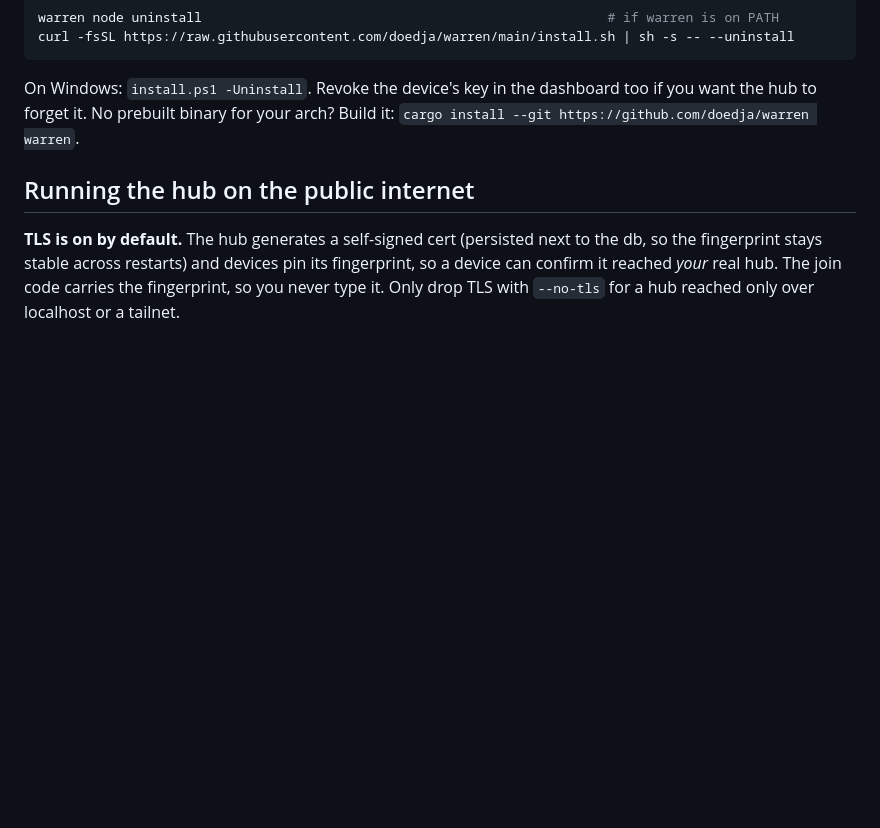
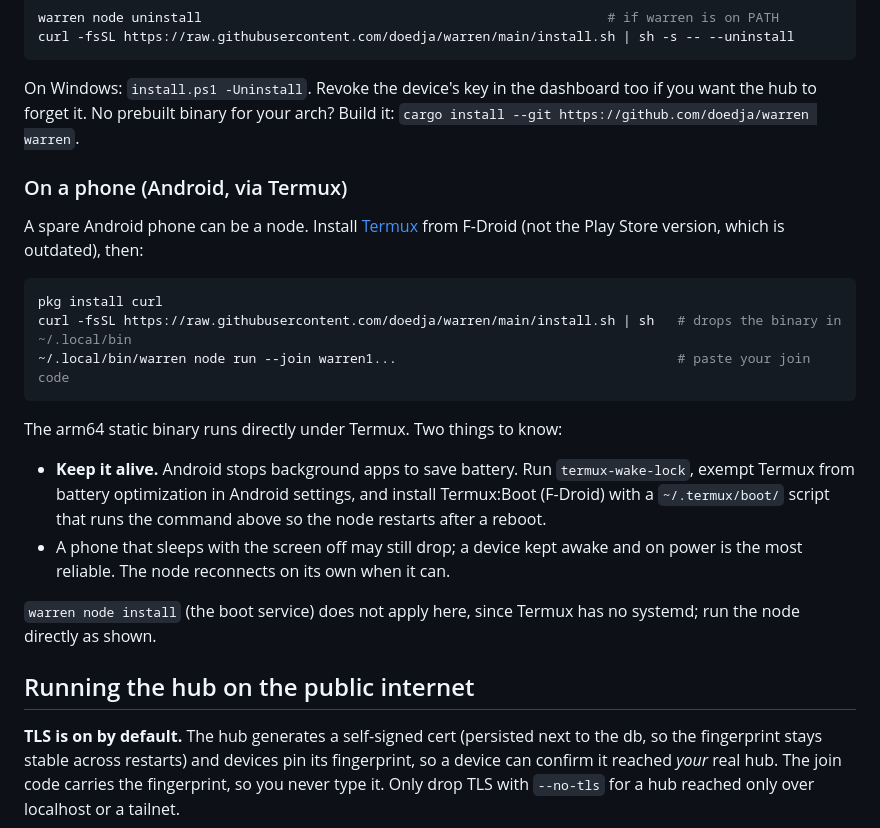
Before and after one commit to doedja/warren, a Markdown page: README.md, the part around the change. Rendered like a GitHub page; blank space fills up the shorter version.

Commit message:
docs: add Termux (Android) node quickstart

````diff
--- a/README.md
+++ b/README.md
@@ -142,6 +142,29 @@ On Windows: `install.ps1 -Uninstall`. Revoke the device's key in the dashboard t
 if you want the hub to forget it. No prebuilt binary for your arch? Build it:
 `cargo install --git https://github.com/doedja/warren warren`.
 
+### On a phone (Android, via Termux)
+
+A spare Android phone can be a node. Install [Termux](https://termux.dev) from
+F-Droid (not the Play Store version, which is outdated), then:
+
+```bash
+pkg install curl
+curl -fsSL https://raw.githubusercontent.com/doedja/warren/main/install.sh | sh   # drops the binary in ~/.local/bin
+~/.local/bin/warren node run --join warren1...                                    # paste your join code
+```
+
+The arm64 static binary runs directly under Termux. Two things to know:
+
+- **Keep it alive.** Android stops background apps to save battery. Run
+  `termux-wake-lock`, exempt Termux from battery optimization in Android
+  settings, and install Termux:Boot (F-Droid) with a `~/.termux/boot/` script
+  that runs the command above so the node restarts after a reboot.
+- A phone that sleeps with the screen off may still drop; a device kept awake and
+  on power is the most reliable. The node reconnects on its own when it can.
+
+`warren node install` (the boot service) does not apply here, since Termux has no
+systemd; run the node directly as shown.
+
 ## Running the hub on the public internet
 
 **TLS is on by default.** The hub generates a self-signed cert (persisted next to
````
